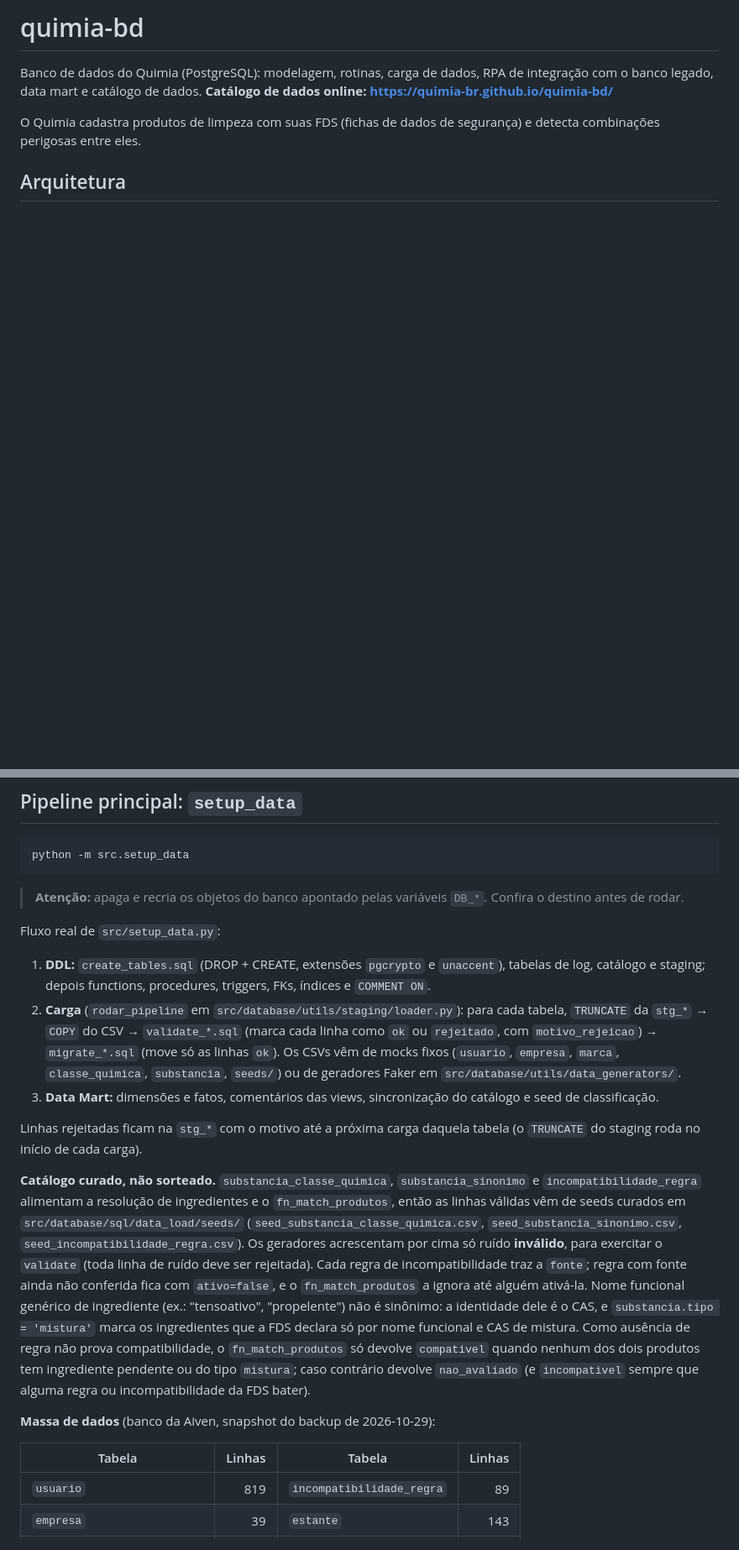
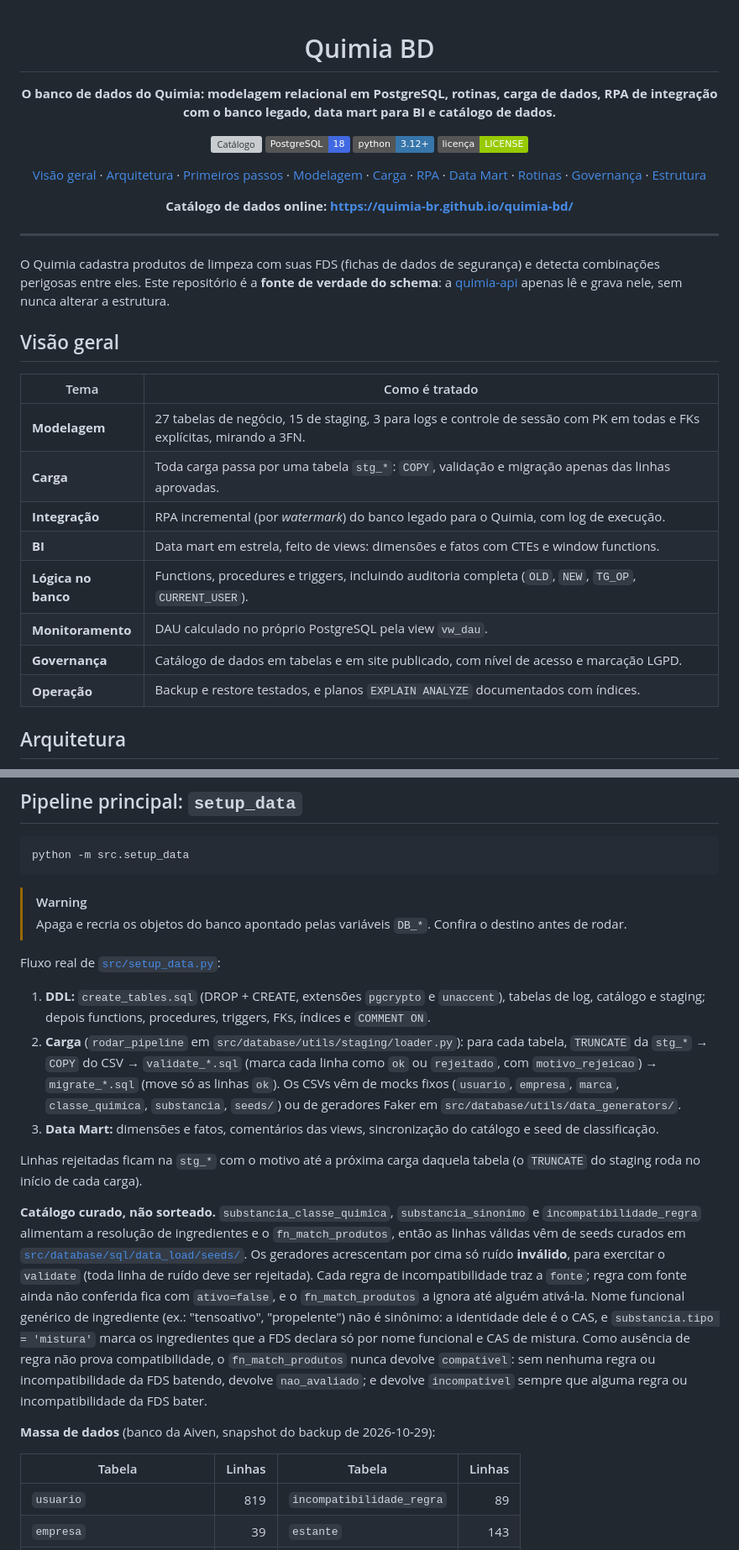
Before and after one commit to Quimia-br/quimia-bd, a Markdown page: README.md, 2 parts joined by grey strips. Shown at 84% size. Drawn GitHub-style; badges without logos; blank space fills up the shorter version; grey boxes are pictures that could not be loaded.

````diff
--- a/README.md
+++ b/README.md
@@ -1,8 +1,36 @@
-# quimia-bd
+<div align="center">
 
-Banco de dados do Quimia (PostgreSQL): modelagem, rotinas, carga de dados, RPA de integração com o banco legado, data mart e catálogo de dados. **Catálogo de dados online: https://quimia-br.github.io/quimia-bd/**
+# Quimia BD
 
-O Quimia cadastra produtos de limpeza com suas FDS (fichas de dados de segurança) e detecta combinações perigosas entre eles.
+**O banco de dados do Quimia: modelagem relacional em PostgreSQL, rotinas, carga de dados, RPA de integração com o banco legado, data mart para BI e catálogo de dados.**
+
+[![Catálogo](https://github.com/Quimia-br/quimia-bd/actions/workflows/catalog.yml/badge.svg)](https://github.com/Quimia-br/quimia-bd/actions/workflows/catalog.yml)
+[![PostgreSQL 18](https://img.shields.io/badge/PostgreSQL-18-4169E1?logo=postgresql&logoColor=white)](https://www.postgresql.org/)
+[![Python](https://img.shields.io/badge/python-3.12%2B-3776AB?logo=python&logoColor=white)](https://www.python.org/)
+[![Licença](https://img.shields.io/badge/licença-LICENSE-green)](LICENSE)
+
+[Visão geral](#visão-geral) · [Arquitetura](#arquitetura) · [Primeiros passos](#primeiros-passos) · [Modelagem](#modelagem) · [Carga](#pipeline-principal-setup_data) · [RPA](#rpa-banco-legado--quimia) · [Data Mart](#data-mart) · [Rotinas](#rotinas-triggers-e-auditoria) · [Governança](#governança-de-dados) · [Estrutura](#estrutura)
+
+**Catálogo de dados online: https://quimia-br.github.io/quimia-bd/**
+
+</div>
+
+---
+
+O Quimia cadastra produtos de limpeza com suas FDS (fichas de dados de segurança) e detecta combinações perigosas entre eles. Este repositório é a **fonte de verdade do schema**: a [quimia-api](https://github.com/Quimia-br/quimia-api) apenas lê e grava nele, sem nunca alterar a estrutura.
+
+## Visão geral
+
+| Tema | Como é tratado |
+| --- | --- |
+| **Modelagem** | 27 tabelas de negócio, 15 de staging, 3 para logs e controle de sessão com PK em todas e FKs explícitas, mirando a 3FN. |
+| **Carga** | Toda carga passa por uma tabela `stg_*`: `COPY`, validação e migração apenas das linhas aprovadas. |
+| **Integração** | RPA incremental (por *watermark*) do banco legado para o Quimia, com log de execução. |
+| **BI** | Data mart em estrela, feito de views: dimensões e fatos com CTEs e window functions. |
+| **Lógica no banco** | Functions, procedures e triggers, incluindo auditoria completa (`OLD`, `NEW`, `TG_OP`, `CURRENT_USER`). |
+| **Monitoramento** | DAU calculado no próprio PostgreSQL pela view `vw_dau`. |
+| **Governança** | Catálogo de dados em tabelas e em site publicado, com nível de acesso e marcação LGPD. |
+| **Operação** | Backup e restore testados, e planos `EXPLAIN ANALYZE` documentados com índices. |
 
 ## Arquitetura
 
@@ -77,9 +130,10 @@ O banco da Aiven tem ainda 4 tabelas do **back-end** que o `setup_data` não cri
 python -m src.setup_data
 ```
 
-> **Atenção:** apaga e recria os objetos do banco apontado pelas variáveis `DB_*`. Confira o destino antes de rodar.
+> [!WARNING]
+> Apaga e recria os objetos do banco apontado pelas variáveis `DB_*`. Confira o destino antes de rodar.
 
-Fluxo real de `src/setup_data.py`:
+Fluxo real de [`src/setup_data.py`](src/setup_data.py):
 
 1. **DDL:** `create_tables.sql` (DROP + CREATE, extensões `pgcrypto` e `unaccent`), tabelas de log, catálogo e staging; depois functions, procedures, triggers, FKs, índices e `COMMENT ON`.
 2. **Carga** (`rodar_pipeline` em `src/database/utils/staging/loader.py`): para cada tabela, `TRUNCATE` da `stg_*` → `COPY` do CSV → `validate_*.sql` (marca cada linha como `ok` ou `rejeitado`, com `motivo_rejeicao`) → `migrate_*.sql` (move só as linhas `ok`). Os CSVs vêm de mocks fixos (`usuario`, `empresa`, `marca`, `classe_quimica`, `substancia`, `seeds/`) ou de geradores Faker em `src/database/utils/data_generators/`.
@@ -87,12 +141,12 @@ Fluxo real de `src/setup_data.py`:
 
 Linhas rejeitadas ficam na `stg_*` com o motivo até a próxima carga daquela tabela (o `TRUNCATE` do staging roda no início de cada carga).
 
-**Catálogo curado, não sorteado.** `substancia_classe_quimica`, `substancia_sinonimo` e `incompatibilidade_regra` alimentam a resolução de ingredientes e o `fn_match_produtos`, então as linhas válidas vêm de seeds curados em `src/database/sql/data_load/seeds/` (`seed_substancia_classe_quimica.csv`, `seed_substancia_sinonimo.csv`, `seed_incompatibilidade_regra.csv`). Os geradores acrescentam por cima só ruído **inválido**, para exercitar o `validate` (toda linha de ruído deve ser rejeitada). Cada regra de incompatibilidade traz a `fonte`; regra com fonte ainda não conferida fica com `ativo=false`, e o `fn_match_produtos` a ignora até alguém ativá-la. Nome funcional genérico de ingrediente (ex.: "tensoativo", "propelente") não é sinônimo: a identidade dele é o CAS, e `substancia.tipo = 'mistura'` marca os ingredientes que a FDS declara só por nome funcional e CAS de mistura. Como ausência de regra não prova compatibilidade, o `fn_match_produtos` só devolve `compativel` quando nenhum dos dois produtos tem ingrediente pendente ou do tipo `mistura`; caso contrário devolve `nao_avaliado` (e `incompativel` sempre que alguma regra ou incompatibilidade da FDS bater).
+**Catálogo curado, não sorteado.** `substancia_classe_quimica`, `substancia_sinonimo` e `incompatibilidade_regra` alimentam a resolução de ingredientes e o `fn_match_produtos`, então as linhas válidas vêm de seeds curados em [`src/database/sql/data_load/seeds/`](src/database/sql/data_load/seeds). Os geradores acrescentam por cima só ruído **inválido**, para exercitar o `validate` (toda linha de ruído deve ser rejeitada). Cada regra de incompatibilidade traz a `fonte`; regra com fonte ainda não conferida fica com `ativo=false`, e o `fn_match_produtos` a ignora até alguém ativá-la. Nome funcional genérico de ingrediente (ex.: "tensoativo", "propelente") não é sinônimo: a identidade dele é o CAS, e `substancia.tipo = 'mistura'` marca os ingredientes que a FDS declara só por nome funcional e CAS de mistura. Como ausência de regra não prova compatibilidade, o `fn_match_produtos` nunca devolve `compativel`: sem nenhuma regra ou incompatibilidade da FDS batendo, devolve `nao_avaliado`; e devolve `incompativel` sempre que alguma regra ou incompatibilidade da FDS bater.
 
 **Massa de dados** (banco da Aiven, snapshot do backup de 2026-10-29):
 
 | Tabela | Linhas | Tabela | Linhas |
-|---|---:|---|---:|
+| --- | ---: | --- | ---: |
 | `usuario` | 819 | `incompatibilidade_regra` | 89 |
 | `empresa` | 39 | `estante` | 143 |
 | `marca` | 92 | `localizacao_usuario` | 379 |
````
Also changed, not shown: other parts of README.md (+101 -55 lines).
